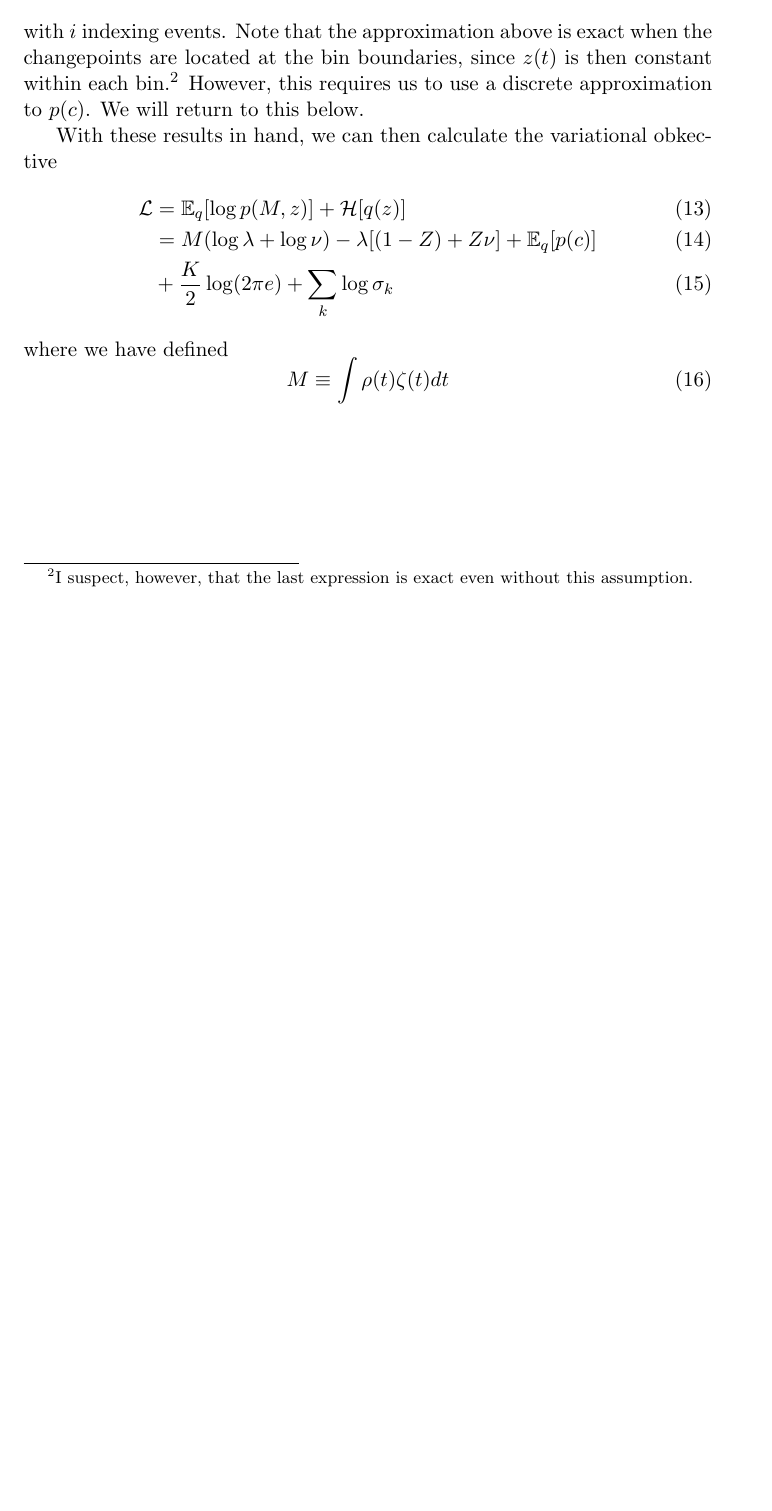
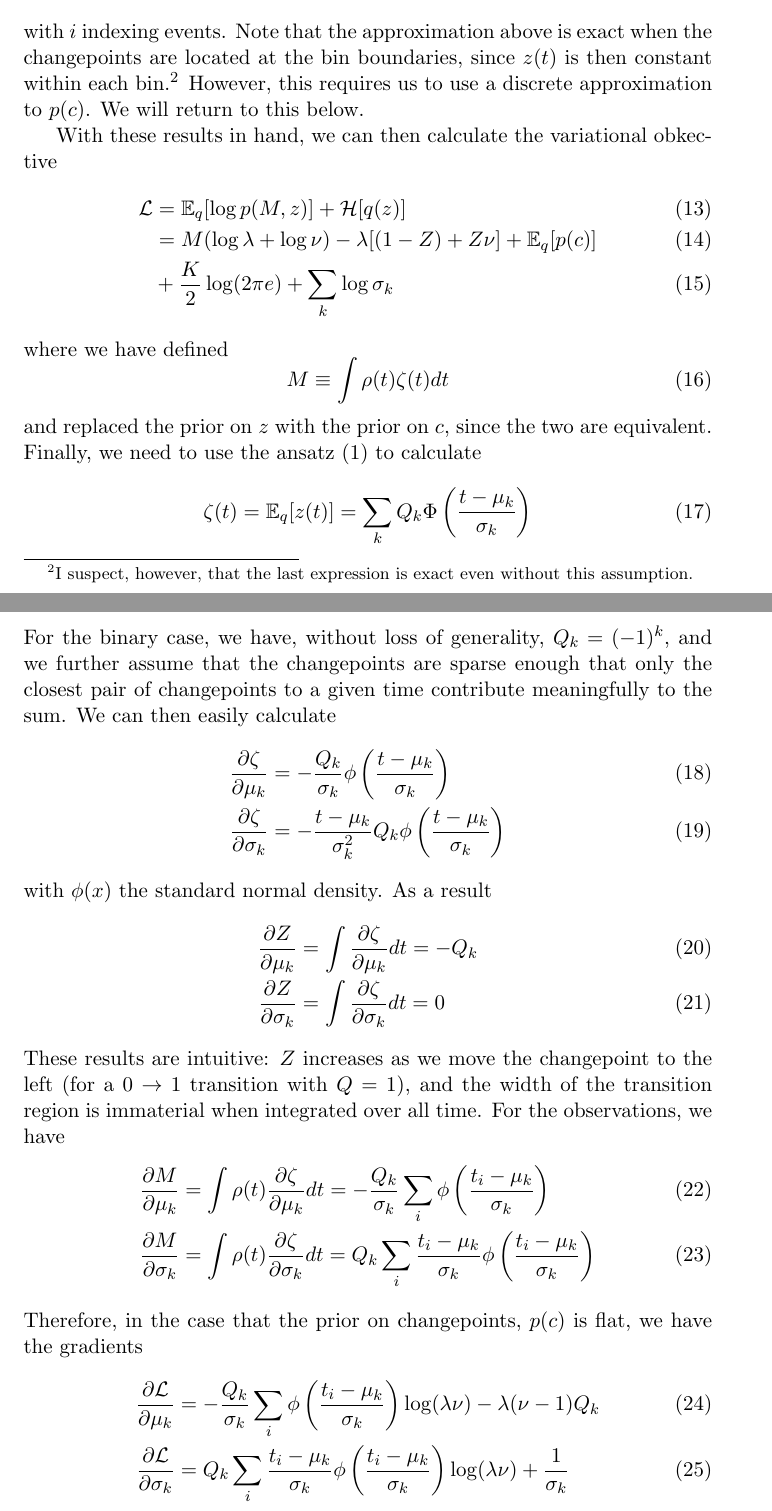
Before and after one commit to jmxpearson/cpgas, a LaTeX document (notes.tex): part of page 3 of 3 before the commit and two parts of pages 3 and 4 of 4 after it, the two joined at a grey line, cut so that both start at the same text, the shorter picture padded with empty space. Compiled offline with pdfLaTeX.

Commit message:
more derivations

```diff
--- a/notes.tex
+++ b/notes.tex
@@ -75,5 +76,31 @@ where we have defined
 \begin{equation}
     M \equiv \int \rho(t) \zeta(t) dt
 \end{equation}
+and replaced the prior on $z$ with the prior on $c$, since the two are equivalent. Finally, we need to use the ansatz (\ref{qc}) to calculate
+\begin{equation}
+    \zeta(t) = \mathbb{E}_q[z(t)] = \sum_k Q_k \Phi\left(\frac{t - \mu_k}{\sigma_k} \right)
+\end{equation}
+For the binary case, we have, without loss of generality, $Q_k = (-1)^k$, and we further assume that the changepoints are sparse enough that only the closest pair of changepoints to a given time contribute meaningfully to the sum. We can then easily calculate
+\begin{align}
+    \frac{\partial \zeta}{\partial \mu_k} &= -\frac{Q_k}{\sigma_k}\phi\left( \frac{t - \mu_k}{\sigma_k}\right) \\
+    \frac{\partial \zeta}{\partial \sigma_k} &= -\frac{t - \mu_k}{\sigma_k^2} Q_k\phi\left( \frac{t - \mu_k}{\sigma_k}\right)
+\end{align}
+with $\phi(x)$ the standard normal density. As a result
+\begin{align}
+    \frac{\partial Z}{\partial \mu_k} &= \int \frac{\partial \zeta}{\partial \mu_k} dt = -Q_k \\
+    \frac{\partial Z}{\partial \sigma_k} &= \int \frac{\partial \zeta}{\partial \sigma_k} dt = 0
+\end{align}
+These results are intuitive: $Z$ increases as we move the changepoint to the left (for a $0 \rightarrow 1$ transition with $Q = 1$), and the width of the transition region is immaterial when integrated over all time. For the observations, we have
+\begin{align}
+    \frac{\partial M}{\partial \mu_k} &= \int \rho(t) \frac{\partial \zeta}{\partial \mu_k} dt = -\frac{Q_k}{\sigma_k}\sum_i \phi\left( \frac{t_i - \mu_k}{\sigma_k}\right) \\
+    \frac{\partial M}{\partial \sigma_k} &= \int \rho(t) \frac{\partial \zeta}{\partial \sigma_k} dt = Q_k\sum_i \frac{t_i - \mu_k}{\sigma_k}\phi\left( \frac{t_i - \mu_k}{\sigma_k}\right)
+\end{align}
+Therefore, in the case that the prior on changepoints, $p(c)$ is flat, we have the gradients
+\begin{align}
+    \frac{\partial \mathcal{L}}{\partial \mu_k} &= -\frac{Q_k}{\sigma_k}\sum_i \phi\left( \frac{t_i - \mu_k}{\sigma_k}\right) \log (\lambda \nu)
+    - \lambda (\nu - 1) Q_k \\
+    \frac{\partial \mathcal{L}}{\partial \sigma_k} &=
+    Q_k\sum_i \frac{t_i - \mu_k}{\sigma_k}\phi\left( \frac{t_i - \mu_k}{\sigma_k}\right) \log(\lambda \nu) + \frac{1}{\sigma_k}
+\end{align}
 
 \end{document}
```
Also changed, not shown: notes.tex (1 more changed lines).
